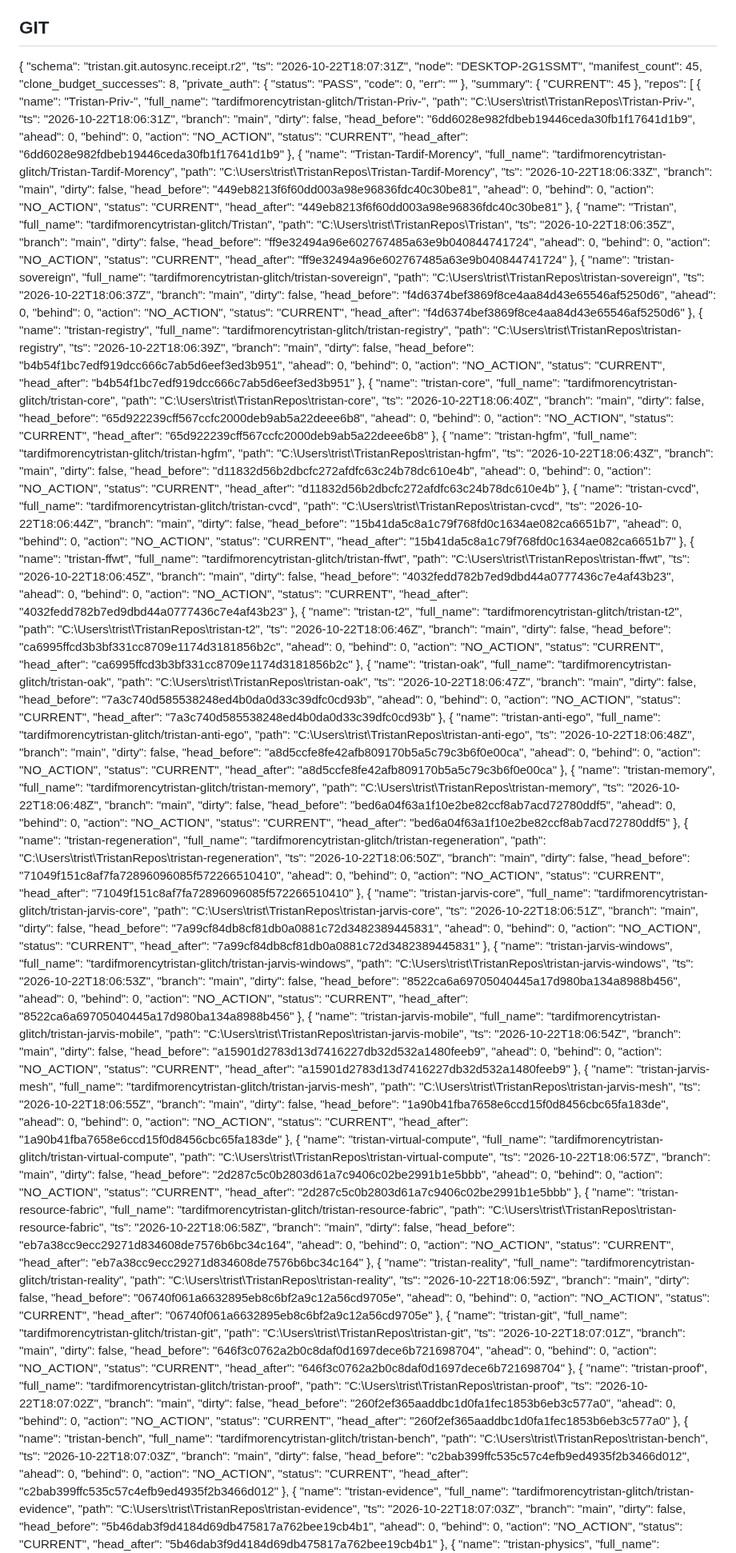
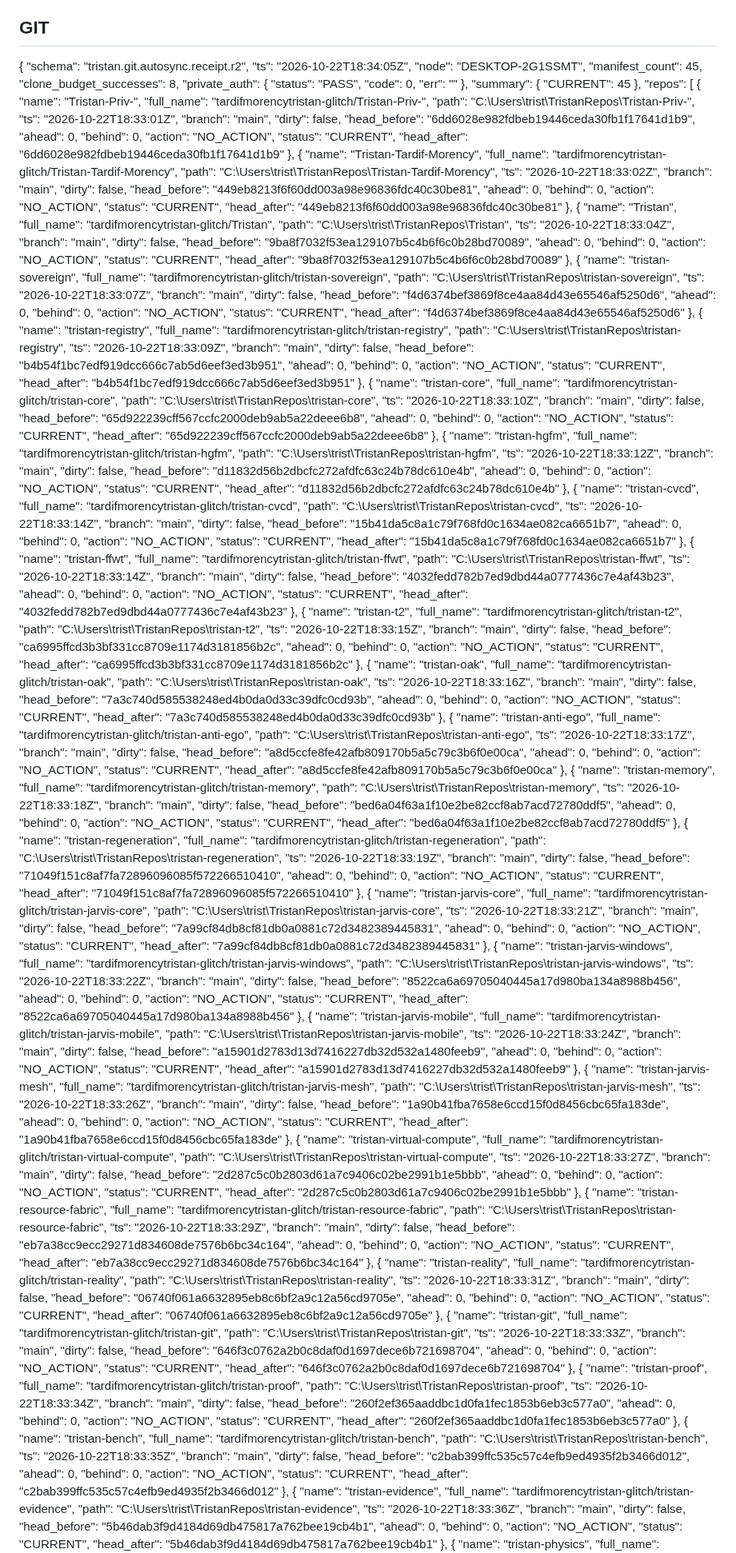
Before and after one commit to tardifmorencytristan-glitch/Tristan, a Markdown page: reports/mutable/OPERATING_STATE.md, the part around one of its changes. Shown at 80% size. Rendered like a GitHub page.

Commit message:
reports(OAK): periodic state

```diff
--- a/reports/mutable/OPERATING_STATE.md
+++ b/reports/mutable/OPERATING_STATE.md
@@ -19,7 +19,7 @@ Generated: 2026-10-22 14:08:08
 
 {
   "schema": "tristan.git.autosync.receipt.r2",
-  "ts": "2026-10-22T18:07:31Z",
+  "ts": "2026-10-22T18:34:05Z",
   "node": "DESKTOP-2G1SSMT",
   "manifest_count": 45,
   "clone_budget_successes": 8,
@@ -36,7 +36,7 @@ Generated: 2026-10-22 14:08:08
       "name": "Tristan-Priv-",
       "full_name": "tardifmorencytristan-glitch/Tristan-Priv-",
       "path": "C:\\Users\\trist\\TristanRepos\\Tristan-Priv-",
-      "ts": "2026-10-22T18:06:31Z",
+      "ts": "2026-10-22T18:33:01Z",
       "branch": "main",
       "dirty": false,
       "head_before": "6dd6028e982fdbeb19446ceda30fb1f17641d1b9",
@@ -50,7 +50,7 @@ Generated: 2026-10-22 14:08:08
       "name": "Tristan-Tardif-Morency",
       "full_name": "tardifmorencytristan-glitch/Tristan-Tardif-Morency",
       "path": "C:\\Users\\trist\\TristanRepos\\Tristan-Tardif-Morency",
-      "ts": "2026-10-22T18:06:33Z",
+      "ts": "2026-10-22T18:33:02Z",
       "branch": "main",
       "dirty": false,
       "head_before": "449eb8213f6f60dd003a98e96836fdc40c30be81",
@@ -64,21 +64,21 @@ Generated: 2026-10-22 14:08:08
       "name": "Tristan",
       "full_name": "tardifmorencytristan-glitch/Tristan",
       "path": "C:\\Users\\trist\\TristanRepos\\Tristan",
-      "ts": "2026-10-22T18:06:35Z",
+      "ts": "2026-10-22T18:33:04Z",
       "branch": "main",
       "dirty": false,
-      "head_before": "ff9e32494a96e602767485a63e9b040844741724",
+      "head_before": "9ba8f7032f53ea129107b5c4b6f6c0b28bd70089",
       "ahead": 0,
       "behind": 0,
       "action": "NO_ACTION",
       "status": "CURRENT",
-      "head_after": "ff9e32494a96e602767485a63e9b040844741724"
+      "head_after": "9ba8f7032f53ea129107b5c4b6f6c0b28bd70089"
     },
     {
       "name": "tristan-sovereign",
       "full_name": "tardifmorencytristan-glitch/tristan-sovereign",
       "path": "C:\\Users\\trist\\TristanRepos\\tristan-sovereign",
-      "ts": "2026-10-22T18:06:37Z",
+      "ts": "2026-10-22T18:33:07Z",
       "branch": "main",
       "dirty": false,
       "head_before": "f4d6374bef3869f8ce4aa84d43e65546af5250d6",
@@ -92,7 +92,7 @@ Generated: 2026-10-22 14:08:08
       "name": "tristan-registry",
       "full_name": "tardifmorencytristan-glitch/tristan-registry",
       "path": "C:\\Users\\trist\\TristanRepos\\tristan-registry",
-      "ts": "2026-10-22T18:06:39Z",
+      "ts": "2026-10-22T18:33:09Z",
       "branch": "main",
       "dirty": false,
       "head_before": "b4b54f1bc7edf919dcc666c7ab5d6eef3ed3b951",
@@ -106,7 +106,7 @@ Generated: 2026-10-22 14:08:08
       "name": "tristan-core",
       "full_name": "tardifmorencytristan-glitch/tristan-core",
       "path": "C:\\Users\\trist\\TristanRepos\\tristan-core",
-      "ts": "2026-10-22T18:06:40Z",
+      "ts": "2026-10-22T18:33:10Z",
       "branch": "main",
       "dirty": false,
       "head_before": "65d922239cff567ccfc2000deb9ab5a22deee6b8",
@@ -120,7 +120,7 @@ Generated: 2026-10-22 14:08:08
       "name": "tristan-hgfm",
       "full_name": "tardifmorencytristan-glitch/tristan-hgfm",
       "path": "C:\\Users\\trist\\TristanRepos\\tristan-hgfm",
-      "ts": "2026-10-22T18:06:43Z",
+      "ts": "2026-10-22T18:33:12Z",
       "branch": "main",
       "dirty": false,
       "head_before": "d11832d56b2dbcfc272afdfc63c24b78dc610e4b",
@@ -134,7 +134,7 @@ Generated: 2026-10-22 14:08:08
       "name": "tristan-cvcd",
       "full_name": "tardifmorencytristan-glitch/tristan-cvcd",
       "path": "C:\\Users\\trist\\TristanRepos\\tristan-cvcd",
-      "ts": "2026-10-22T18:06:44Z",
+      "ts": "2026-10-22T18:33:14Z",
       "branch": "main",
       "dirty": false,
       "head_before": "15b41da5c8a1c79f768fd0c1634ae082ca6651b7",
@@ -148,7 +148,7 @@ Generated: 2026-10-22 14:08:08
       "name": "tristan-ffwt",
       "full_name": "tardifmorencytristan-glitch/tristan-ffwt",
       "path": "C:\\Users\\trist\\TristanRepos\\tristan-ffwt",
-      "ts": "2026-10-22T18:06:45Z",
+      "ts": "2026-10-22T18:33:14Z",
       "branch": "main",
       "dirty": false,
       "head_before": "4032fedd782b7ed9dbd44a0777436c7e4af43b23",
@@ -162,7 +162,7 @@ Generated: 2026-10-22 14:08:08
       "name": "tristan-t2",
       "full_name": "tardifmorencytristan-glitch/tristan-t2",
       "path": "C:\\Users\\trist\\TristanRepos\\tristan-t2",
-      "ts": "2026-10-22T18:06:46Z",
+      "ts": "2026-10-22T18:33:15Z",
       "branch": "main",
       "dirty": false,
       "head_before": "ca6995ffcd3b3bf331cc8709e1174d3181856b2c",
@@ -176,7 +176,7 @@ Generated: 2026-10-22 14:08:08
       "name": "tristan-oak",
       "full_name": "tardifmorencytristan-glitch/tristan-oak",
       "path": "C:\\Users\\trist\\TristanRepos\\tristan-oak",
-      "ts": "2026-10-22T18:06:47Z",
+      "ts": "2026-10-22T18:33:16Z",
       "branch": "main",
       "dirty": false,
       "head_before": "7a3c740d585538248ed4b0da0d33c39dfc0cd93b",
@@ -190,7 +190,7 @@ Generated: 2026-10-22 14:08:08
       "name": "tristan-anti-ego",
       "full_name": "tardifmorencytristan-glitch/tristan-anti-ego",
       "path": "C:\\Users\\trist\\TristanRepos\\tristan-anti-ego",
-      "ts": "2026-10-22T18:06:48Z",
+      "ts": "2026-10-22T18:33:17Z",
       "branch": "main",
       "dirty": false,
       "head_before": "a8d5ccfe8fe42afb809170b5a5c79c3b6f0e00ca",
@@ -204,7 +204,7 @@ Generated: 2026-10-22 14:08:08
       "name": "tristan-memory",
       "full_name": "tardifmorencytristan-glitch/tristan-memory",
       "path": "C:\\Users\\trist\\TristanRepos\\tristan-memory",
-      "ts": "2026-10-22T18:06:48Z",
+      "ts": "2026-10-22T18:33:18Z",
       "branch": "main",
       "dirty": false,
       "head_before": "bed6a04f63a1f10e2be82ccf8ab7acd72780ddf5",
@@ -218,7 +218,7 @@ Generated: 2026-10-22 14:08:08
       "name": "tristan-regeneration",
       "full_name": "tardifmorencytristan-glitch/tristan-regeneration",
       "path": "C:\\Users\\trist\\TristanRepos\\tristan-regeneration",
-      "ts": "2026-10-22T18:06:50Z",
+      "ts": "2026-10-22T18:33:19Z",
       "branch": "main",
       "dirty": false,
       "head_before": "71049f151c8af7fa72896096085f572266510410",
@@ -232,7 +232,7 @@ Generated: 2026-10-22 14:08:08
       "name": "tristan-jarvis-core",
       "full_name": "tardifmorencytristan-glitch/tristan-jarvis-core",
       "path": "C:\\Users\\trist\\TristanRepos\\tristan-jarvis-core",
-      "ts": "2026-10-22T18:06:51Z",
+      "ts": "2026-10-22T18:33:21Z",
       "branch": "main",
       "dirty": false,
       "head_before": "7a99cf84db8cf81db0a0881c72d3482389445831",
@@ -246,7 +246,7 @@ Generated: 2026-10-22 14:08:08
       "name": "tristan-jarvis-windows",
       "full_name": "tardifmorencytristan-glitch/tristan-jarvis-windows",
       "path": "C:\\Users\\trist\\TristanRepos\\tristan-jarvis-windows",
-      "ts": "2026-10-22T18:06:53Z",
+      "ts": "2026-10-22T18:33:22Z",
       "branch": "main",
       "dirty": false,
       "head_before": "8522ca6a69705040445a17d980ba134a8988b456",
@@ -260,7 +260,7 @@ Generated: 2026-10-22 14:08:08
       "name": "tristan-jarvis-mobile",
       "full_name": "tardifmorencytristan-glitch/tristan-jarvis-mobile",
       "path": "C:\\Users\\trist\\TristanRepos\\tristan-jarvis-mobile",
-      "ts": "2026-10-22T18:06:54Z",
+      "ts": "2026-10-22T18:33:24Z",
       "branch": "main",
       "dirty": false,
       "head_before": "a15901d2783d13d7416227db32d532a1480feeb9",
@@ -274,7 +274,7 @@ Generated: 2026-10-22 14:08:08
       "name": "tristan-jarvis-mesh",
       "full_name": "tardifmorencytristan-glitch/tristan-jarvis-mesh",
       "path": "C:\\Users\\trist\\TristanRepos\\tristan-jarvis-mesh",
-      "ts": "2026-10-22T18:06:55Z",
+      "ts": "2026-10-22T18:33:26Z",
       "branch": "main",
       "dirty": false,
       "head_before": "1a90b41fba7658e6ccd15f0d8456cbc65fa183de",
@@ -288,7 +288,7 @@ Generated: 2026-10-22 14:08:08
       "name": "tristan-virtual-compute",
       "full_name": "tardifmorencytristan-glitch/tristan-virtual-compute",
       "path": "C:\\Users\\trist\\TristanRepos\\tristan-virtual-compute",
-      "ts": "2026-10-22T18:06:57Z",
+      "ts": "2026-10-22T18:33:27Z",
       "branch": "main",
       "dirty": false,
       "head_before": "2d287c5c0b2803d61a7c9406c02be2991b1e5bbb",
@@ -302,7 +302,7 @@ Generated: 2026-10-22 14:08:08
       "name": "tristan-resource-fabric",
       "full_name": "tardifmorencytristan-glitch/tristan-resource-fabric",
       "path": "C:\\Users\\trist\\TristanRepos\\tristan-resource-fabric",
-      "ts": "2026-10-22T18:06:58Z",
+      "ts": "2026-10-22T18:33:29Z",
       "branch": "main",
       "dirty": false,
       "head_before": "eb7a38cc9ecc29271d834608de7576b6bc34c164",
@@ -316,7 +316,7 @@ Generated: 2026-10-22 14:08:08
       "name": "tristan-reality",
       "full_name": "tardifmorencytristan-glitch/tristan-reality",
       "path": "C:\\Users\\trist\\TristanRepos\\tristan-reality",
-      "ts": "2026-10-22T18:06:59Z",
+      "ts": "2026-10-22T18:33:31Z",
       "branch": "main",
       "dirty": false,
       "head_before": "06740f061a6632895eb8c6bf2a9c12a56cd9705e",
@@ -330,7 +330,7 @@ Generated: 2026-10-22 14:08:08
       "name": "tristan-git",
       "full_name": "tardifmorencytristan-glitch/tristan-git",
       "path": "C:\\Users\\trist\\TristanRepos\\tristan-git",
-      "ts": "2026-10-22T18:07:01Z",
+      "ts": "2026-10-22T18:33:33Z",
       "branch": "main",
       "dirty": false,
       "head_before": "646f3c0762a2b0c8daf0d1697dece6b721698704",
@@ -344,7 +344,7 @@ Generated: 2026-10-22 14:08:08
       "name": "tristan-proof",
       "full_name": "tardifmorencytristan-glitch/tristan-proof",
       "path": "C:\\Users\\trist\\TristanRepos\\tristan-proof",
-      "ts": "2026-10-22T18:07:02Z",
+      "ts": "2026-10-22T18:33:34Z",
       "branch": "main",
       "dirty": false,
       "head_before": "260f2ef365aaddbc1d0fa1fec1853b6eb3c577a0",
@@ -358,7 +358,7 @@ Generated: 2026-10-22 14:08:08
       "name": "tristan-bench",
       "full_name": "tardifmorencytristan-glitch/tristan-bench",
       "path": "C:\\Users\\trist\\TristanRepos\\tristan-bench",
-      "ts": "2026-10-22T18:07:03Z",
+      "ts": "2026-10-22T18:33:35Z",
       "branch": "main",
       "dirty": false,
       "head_before": "c2bab399ffc535c57c4efb9ed4935f2b3466d012",
@@ -372,7 +372,7 @@ Generated: 2026-10-22 14:08:08
       "name": "tristan-evidence",
       "full_name": "tardifmorencytristan-glitch/tristan-evidence",
       "path": "C:\\Users\\trist\\TristanRepos\\tristan-evidence",
-      "ts": "2026-10-22T18:07:03Z",
+      "ts": "2026-10-22T18:33:36Z",
       "branch": "main",
       "dirty": false,
       "head_before": "5b46dab3f9d4184d69db475817a762bee19cb4b1",
```
Also changed, not shown: other parts of reports/mutable/OPERATING_STATE.md (+30 -30 lines).
